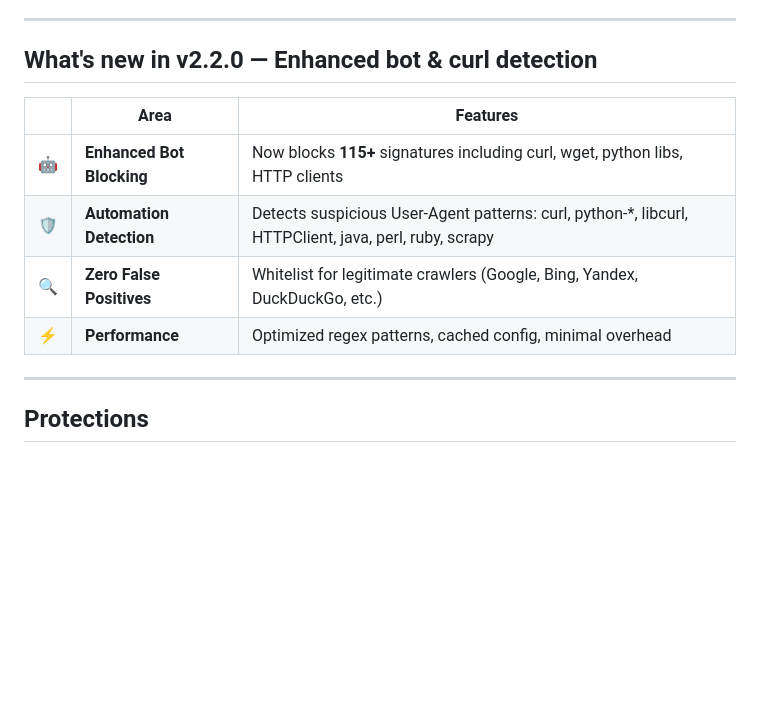
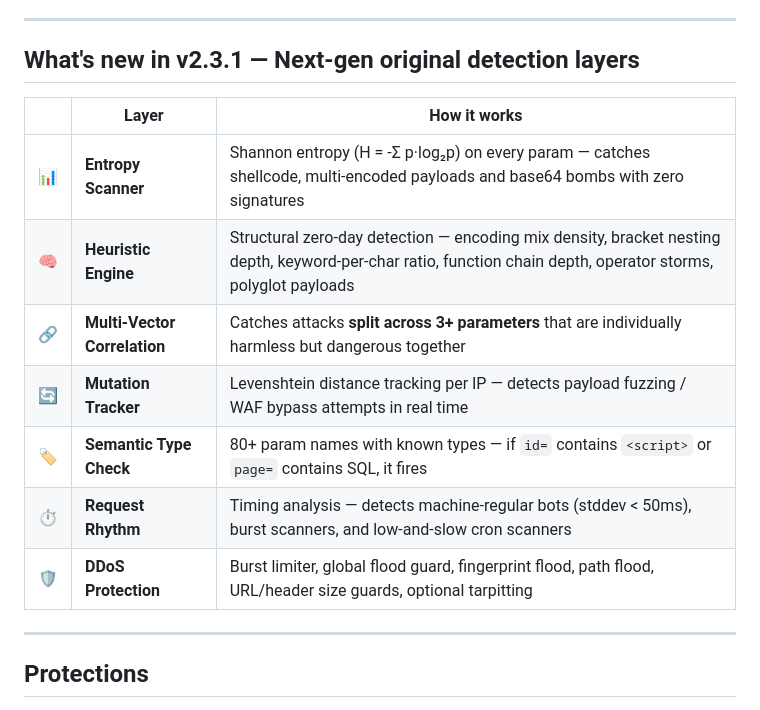
Before and after one commit to saarors/fireWTwall, a Markdown page: README.md, the part around the change. GitHub-like rendering; blank space fills up the shorter version.

Commit message:
docs: update What's new section to v2.3.1

```diff
--- a/README.md
+++ b/README.md
@@ -53,14 +53,17 @@ All versions share the same rule sets, detection philosophy, and NDJSON log form
 ---
 
 
-## What's new in v2.2.0 — Enhanced bot & curl detection
+## What's new in v2.3.1 — Next-gen original detection layers
 
-| | Area | Features |
-|--|------|----------|
-| 🤖 | **Enhanced Bot Blocking** | Now blocks **115+** signatures including curl, wget, python libs, HTTP clients |
-| 🛡️ | **Automation Detection** | Detects suspicious User-Agent patterns: curl, python-*, libcurl, HTTPClient, java, perl, ruby, scrapy |
-| 🔍 | **Zero False Positives** | Whitelist for legitimate crawlers (Google, Bing, Yandex, DuckDuckGo, etc.) |
-| ⚡ | **Performance** | Optimized regex patterns, cached config, minimal overhead |
+| | Layer | How it works |
+|--|-------|-------------|
+| 📊 | **Entropy Scanner** | Shannon entropy (H = -Σ p·log₂p) on every param — catches shellcode, multi-encoded payloads and base64 bombs with zero signatures |
+| 🧠 | **Heuristic Engine** | Structural zero-day detection — encoding mix density, bracket nesting depth, keyword-per-char ratio, function chain depth, operator storms, polyglot payloads |
+| 🔗 | **Multi-Vector Correlation** | Catches attacks **split across 3+ parameters** that are individually harmless but dangerous together |
+| 🔄 | **Mutation Tracker** | Levenshtein distance tracking per IP — detects payload fuzzing / WAF bypass attempts in real time |
+| 🏷️ | **Semantic Type Check** | 80+ param names with known types — if `id=` contains `<script>` or `page=` contains SQL, it fires |
+| ⏱️ | **Request Rhythm** | Timing analysis — detects machine-regular bots (stddev < 50ms), burst scanners, and low-and-slow cron scanners |
+| 🛡️ | **DDoS Protection** | Burst limiter, global flood guard, fingerprint flood, path flood, URL/header size guards, optional tarpitting |
 
 ---
 
```
